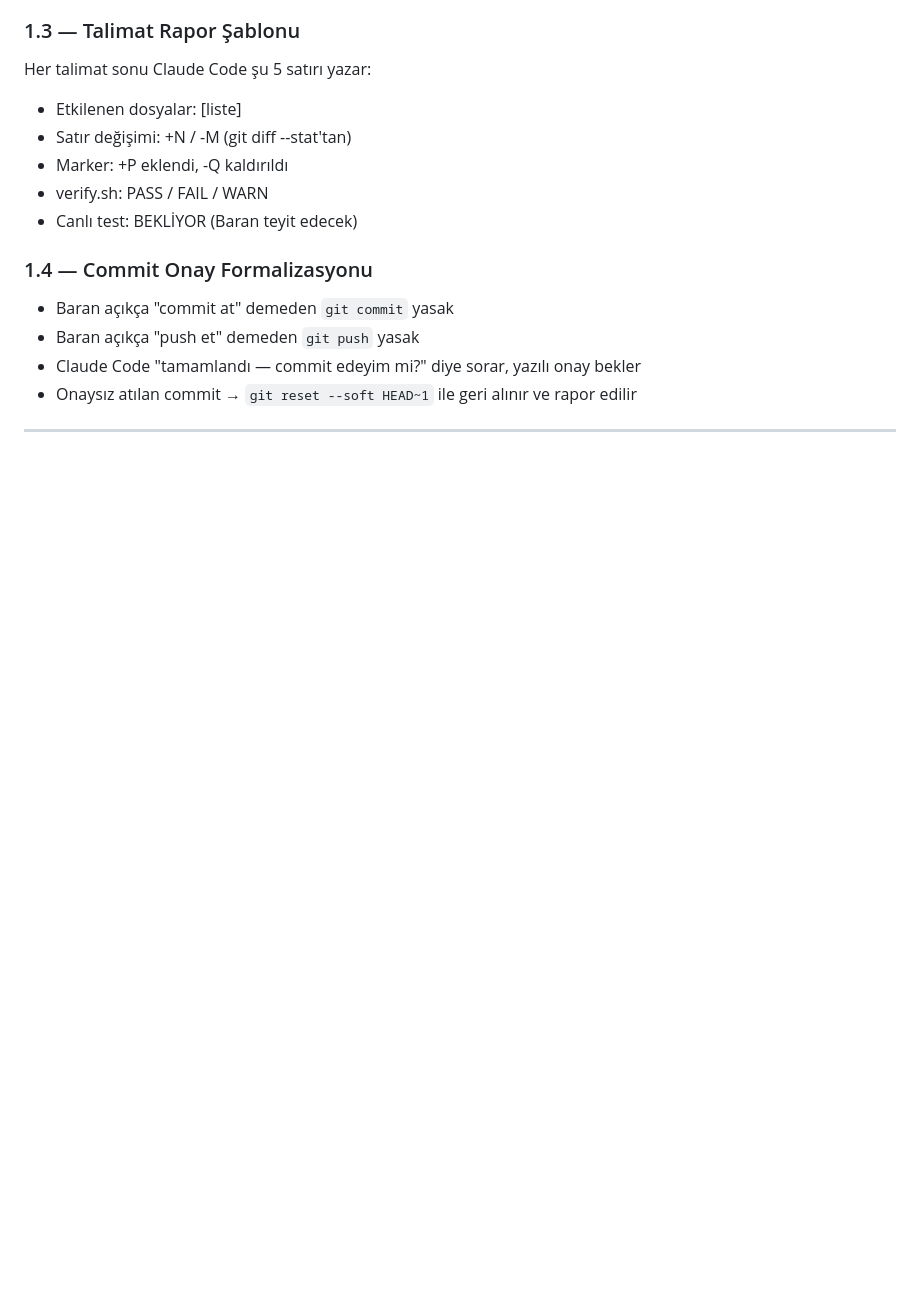
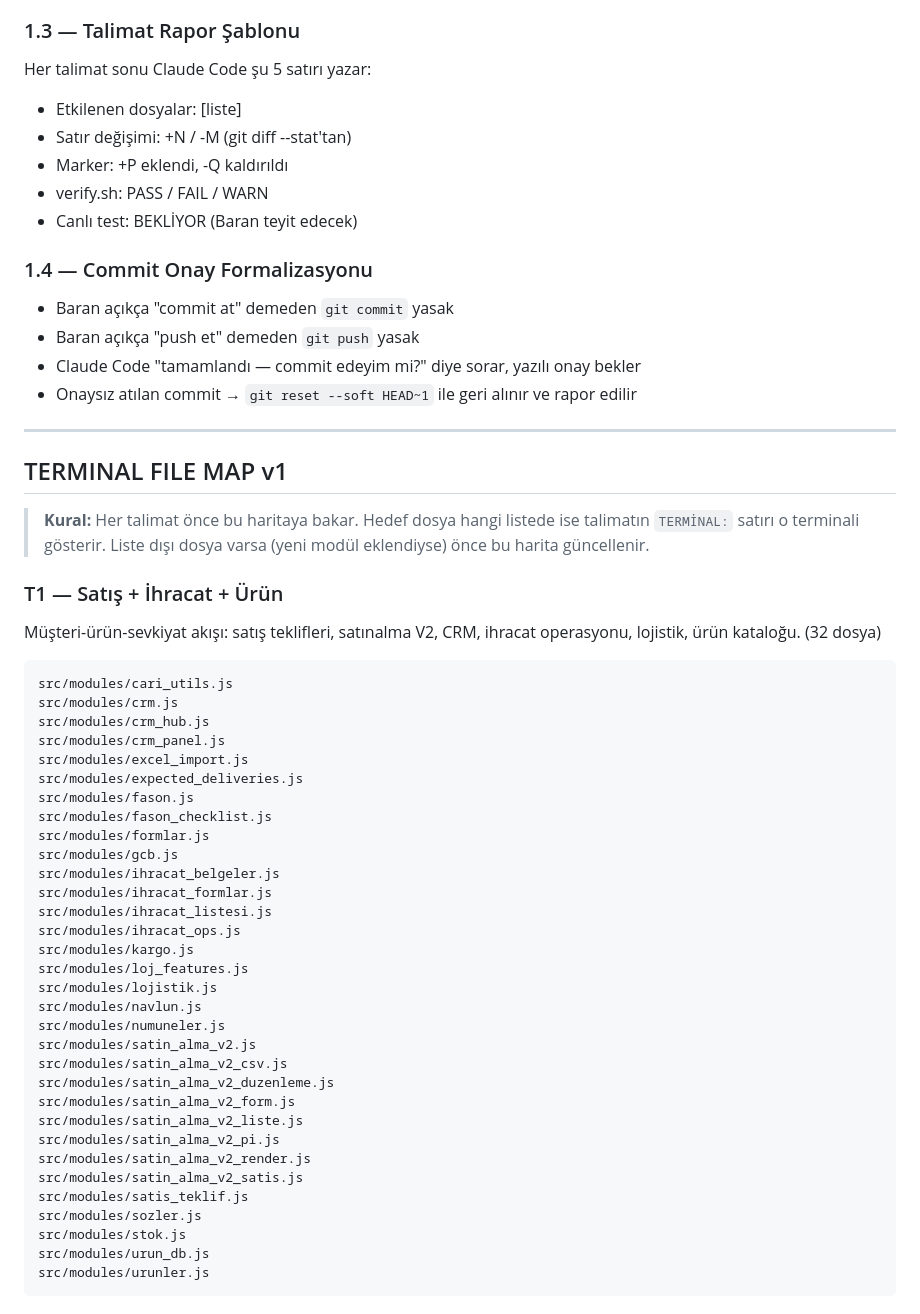
Before and after one commit to duayft-collab/duay-platform, a Markdown page: CLAUDE.md, the part around one of its changes. Drawn GitHub-style; blank space fills up the shorter version.

````diff
--- a/CLAUDE.md
+++ b/CLAUDE.md
@@ -727,3 +727,47 @@ Her talimat sonu Claude Code şu 5 satırı yazar:
 - Onaysız atılan commit → `git reset --soft HEAD~1` ile geri alınır ve rapor edilir
 
 ---
+
+## TERMINAL FILE MAP v1
+
+> **Kural:** Her talimat önce bu haritaya bakar. Hedef dosya hangi listede ise talimatın `TERMİNAL:` satırı o terminali gösterir. Liste dışı dosya varsa (yeni modül eklendiyse) önce bu harita güncellenir.
+
+### T1 — Satış + İhracat + Ürün
+
+Müşteri-ürün-sevkiyat akışı: satış teklifleri, satınalma V2, CRM, ihracat operasyonu, lojistik, ürün kataloğu. (32 dosya)
+
+```
+src/modules/cari_utils.js
+src/modules/crm.js
+src/modules/crm_hub.js
+src/modules/crm_panel.js
+src/modules/excel_import.js
+src/modules/expected_deliveries.js
+src/modules/fason.js
+src/modules/fason_checklist.js
+src/modules/formlar.js
+src/modules/gcb.js
+src/modules/ihracat_belgeler.js
+src/modules/ihracat_formlar.js
+src/modules/ihracat_listesi.js
+src/modules/ihracat_ops.js
+src/modules/kargo.js
+src/modules/loj_features.js
+src/modules/lojistik.js
+src/modules/navlun.js
+src/modules/numuneler.js
+src/modules/satin_alma_v2.js
+src/modules/satin_alma_v2_csv.js
+src/modules/satin_alma_v2_duzenleme.js
+src/modules/satin_alma_v2_form.js
+src/modules/satin_alma_v2_liste.js
+src/modules/satin_alma_v2_pi.js
+src/modules/satin_alma_v2_render.js
+src/modules/satin_alma_v2_satis.js
+src/modules/satis_teklif.js
+src/modules/sozler.js
+src/modules/stok.js
+src/modules/urun_db.js
+src/modules/urunler.js
+```
+
````
Also changed, not shown: other parts of CLAUDE.md (+73 -0 lines).
